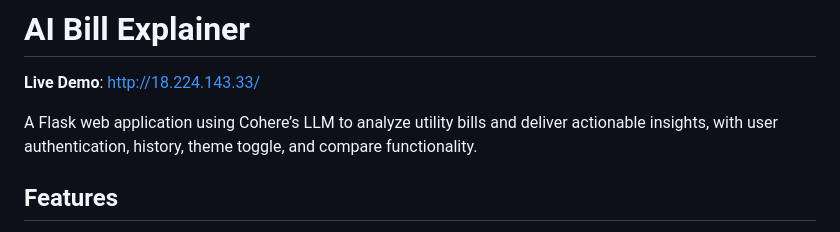
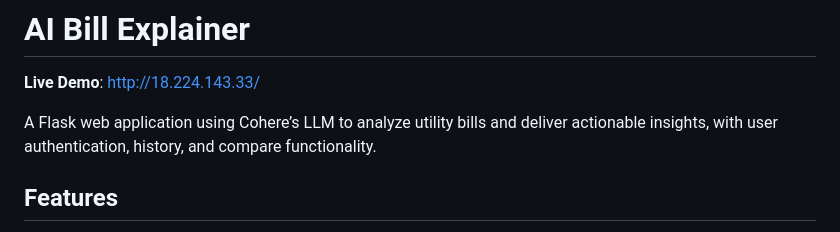
Before and after one commit to janusingh20/AI-Bill-Explainer, a Markdown page: README.md, the part around the change. GitHub-like rendering.

```diff
--- a/README.md
+++ b/README.md
@@ -2,7 +2,7 @@
 
 **Live Demo**: http://18.224.143.33/
 
-A Flask web application using Cohere’s LLM to analyze utility bills and deliver actionable insights, with user authentication, history, theme toggle, and compare functionality.
+A Flask web application using Cohere’s LLM to analyze utility bills and deliver actionable insights, with user authentication, history, and compare functionality.
 
 ## Features
 
```
